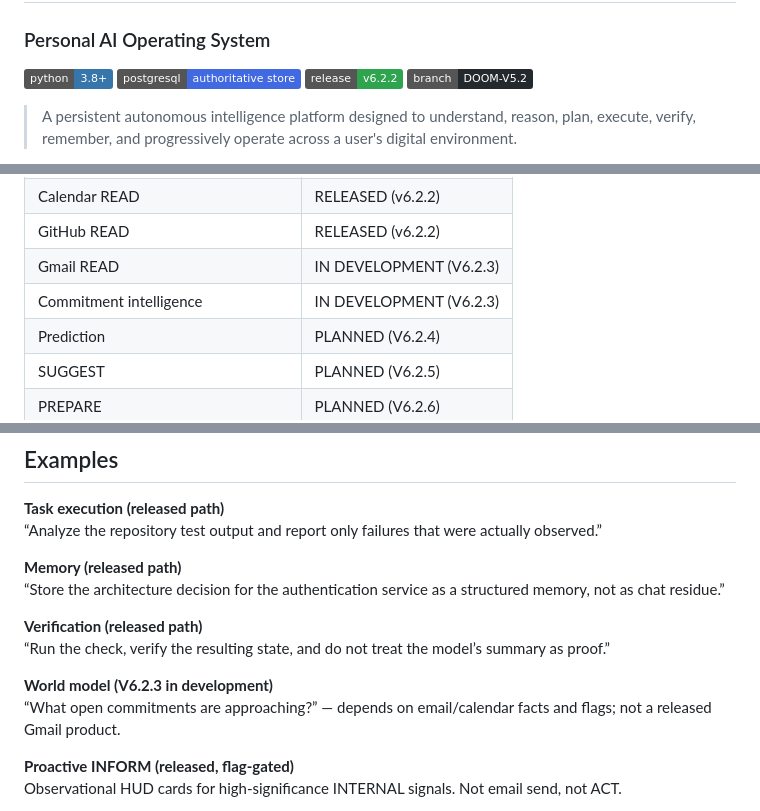
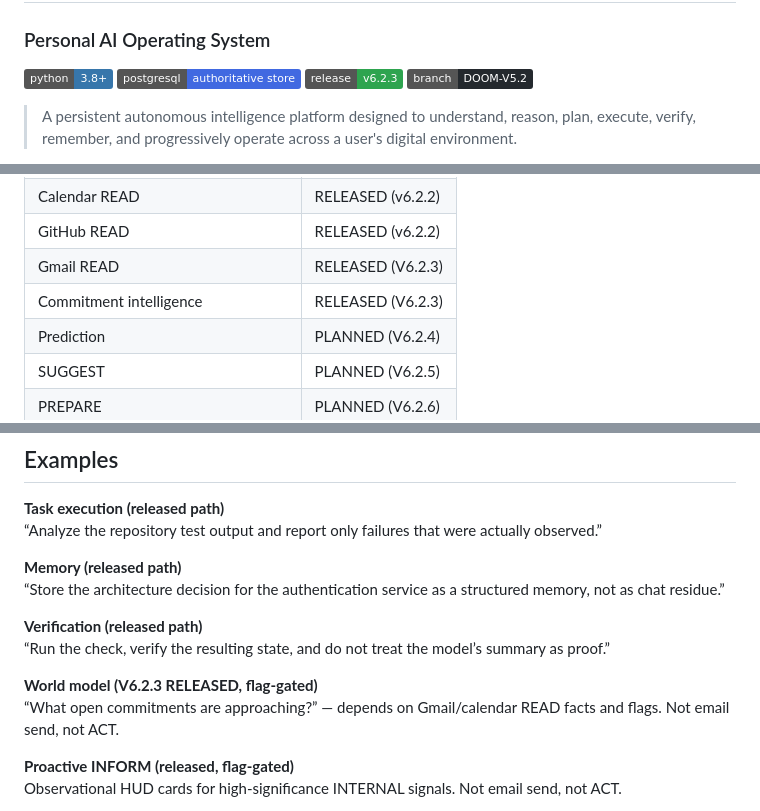
Before and after one commit to SujalPawar17/DOOM-AI-V1, a Markdown page: README.md, 3 parts joined by grey strips. Drawn GitHub-style; badges without logos.

```diff
--- a/README.md
+++ b/README.md
@@ -4,7 +4,7 @@
 
 [![Python](https://img.shields.io/badge/python-3.8%2B-3776AB)](https://www.python.org/)
 [![PostgreSQL](https://img.shields.io/badge/postgresql-authoritative_store-4169E1)](https://www.postgresql.org/)
-[![Release](https://img.shields.io/badge/release-v6.2.2-2ea44f)](https://github.com/SujalPawar17/DOOM-AI-V1/releases/tag/v6.2.2)
+[![Release](https://img.shields.io/badge/release-v6.2.3-2ea44f)](https://github.com/SujalPawar17/DOOM-AI-V1/releases/tag/v6.2.3)
 [![Branch](https://img.shields.io/badge/branch-DOOM--V5.2-24292e)](https://github.com/SujalPawar17/DOOM-AI-V1)
 
 > A persistent autonomous intelligence platform designed to understand, reason, plan, execute, verify, remember, and progressively operate across a user's digital environment.
@@ -317,8 +317,8 @@ The goal is a persistent intelligence system that can operate **inside** a user
 | Proactive INFORM (flag-gated) | RELEASED (V6.1) |
 | Calendar READ | RELEASED (v6.2.2) |
 | GitHub READ | RELEASED (v6.2.2) |
-| Gmail READ | IN DEVELOPMENT (V6.2.3) |
-| Commitment intelligence | IN DEVELOPMENT (V6.2.3) |
+| Gmail READ | RELEASED (V6.2.3) |
+| Commitment intelligence | RELEASED (V6.2.3) |
 | Prediction | PLANNED (V6.2.4) |
 | SUGGEST | PLANNED (V6.2.5) |
 | PREPARE | PLANNED (V6.2.6) |
@@ -375,8 +375,8 @@ The goal is a persistent intelligence system that can operate **inside** a user
 **Verification (released path)**
 “Run the check, verify the resulting state, and do not treat the model’s summary as proof.”
 
-**World model (V6.2.3 in development)**
-“What open commitments are approaching?” — depends on email/calendar facts and flags; not a released Gmail product.
+**World model (V6.2.3 RELEASED, flag-gated)**
+“What open commitments are approaching?” — depends on Gmail/calendar READ facts and flags. Not email send, not ACT.
 
 **Proactive INFORM (released, flag-gated)**
 Observational HUD cards for high-significance INTERNAL signals. Not email send, not ACT.
```
Also changed, not shown: other parts of README.md (+16 -16 lines).
